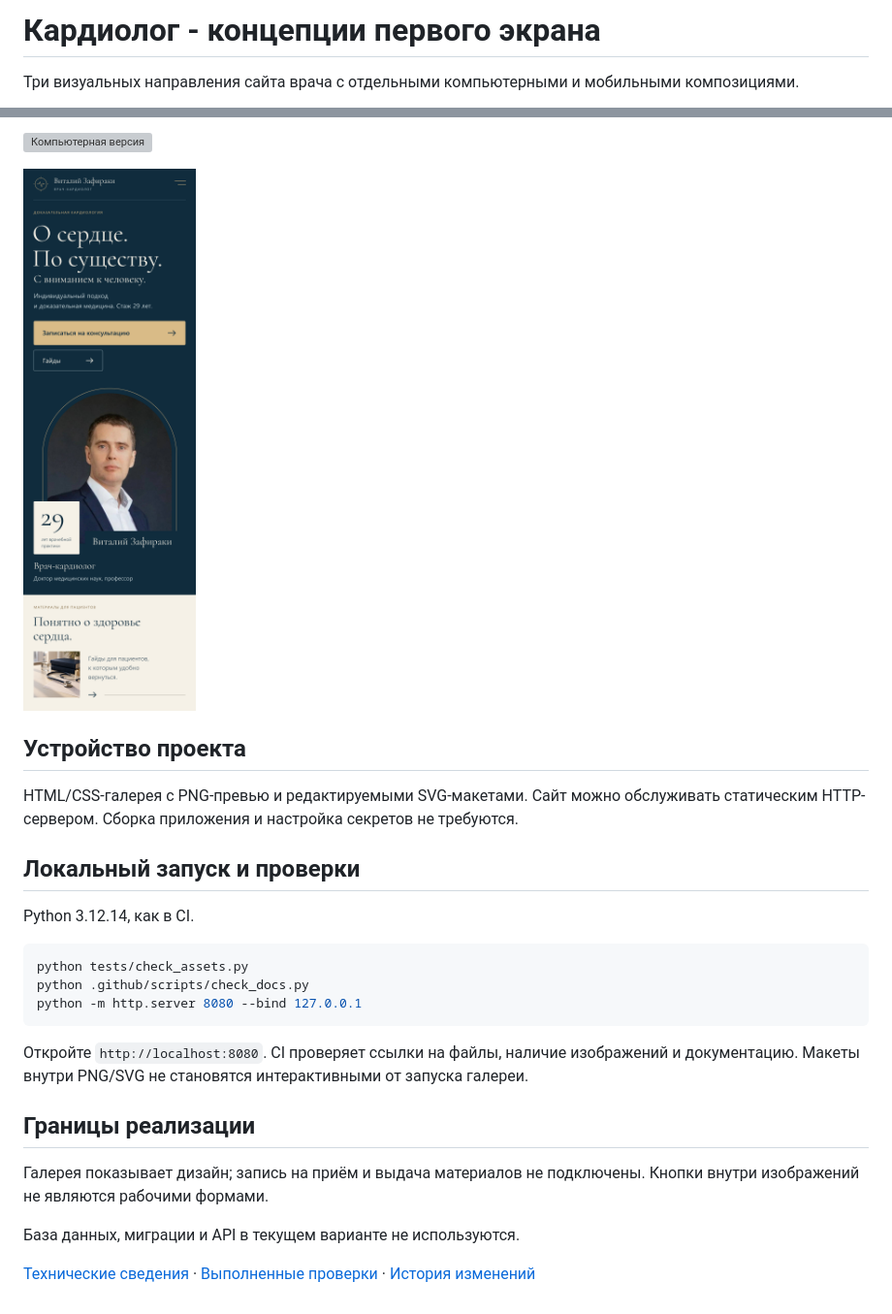
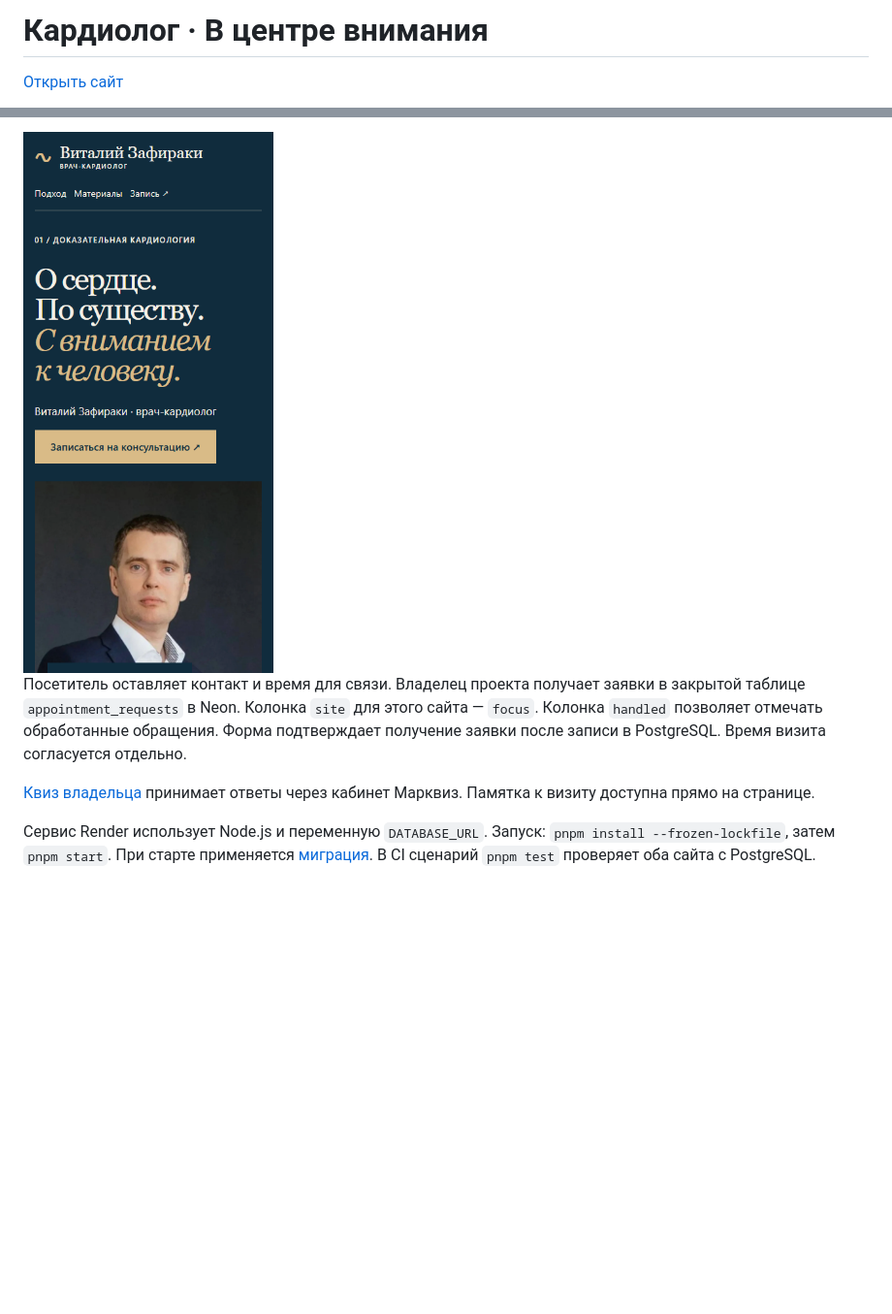
Before and after one commit to memorim/cardiologist-landing-designs, a Markdown page: README.md, 2 parts joined by grey strips. Shown at 97% size. Drawn GitHub-style; pictures changed too: docs/mobile.png; blank space fills up the shorter version; grey boxes are pictures that could not be loaded.

Commit message:
Publish the Focus landing, patient guide and private appointment intake

````diff
--- a/README.md
+++ b/README.md
@@ -1,4 +1,4 @@
-# Кардиолог - концепции первого экрана
+# Кардиолог · В центре внимания
 
-Три визуальных направления сайта врача с отдельными компьютерными и мобильными композициями.
+[Открыть сайт](https://memorim.github.io/cardiologist-landing-designs/)
 
@@ -6,28 +6,8 @@
 
-![Компьютерная версия](assets/01-01_focus_desktop.png)
+<img src="docs/mobile.png" width="320" alt="Мобильная версия">
 
-<img src="assets/01-01_focus_mobile.png" width="320" alt="Мобильная версия">
+Посетитель оставляет контакт и время для связи. Владелец проекта получает заявки в закрытой таблице `appointment_requests` в Neon. Колонка `site` для этого сайта — `focus`. Колонка `handled` позволяет отмечать обработанные обращения. Форма подтверждает получение заявки после записи в PostgreSQL. Время визита согласуется отдельно.
 
-## Устройство проекта
+[Квиз владельца](https://mrqz.me/6ae6cf059b4d2a000f864063) принимает ответы через кабинет Марквиз. Памятка к визиту доступна прямо на странице.
 
-HTML/CSS-галерея с PNG-превью и редактируемыми SVG-макетами. Сайт можно обслуживать статическим HTTP-сервером. Сборка приложения и настройка секретов не требуются.
-
-## Локальный запуск и проверки
-
-Python 3.12.14, как в CI.
-
-```bash
-python tests/check_assets.py
-python .github/scripts/check_docs.py
-python -m http.server 8080 --bind 127.0.0.1
-```
-
-Откройте `http://localhost:8080`. CI проверяет ссылки на файлы, наличие изображений и документацию. Макеты внутри PNG/SVG не становятся интерактивными от запуска галереи.
-
-## Границы реализации
-
-Галерея показывает дизайн; запись на приём и выдача материалов не подключены. Кнопки внутри изображений не являются рабочими формами.
-
-База данных, миграции и API в текущем варианте не используются.
-
-[Технические сведения](docs/TECHNICAL.md) · [Выполненные проверки](docs/VERIFICATION.md) · [История изменений](CHANGELOG.md)
+Сервис Render использует Node.js и переменную `DATABASE_URL`. Запуск: `pnpm install --frozen-lockfile`, затем `pnpm start`. При старте применяется [миграция](001_appointments.sql). В CI сценарий `pnpm test` проверяет оба сайта с PostgreSQL.
````
Also changed, not shown: other parts of README.md (+1 -1 lines), docs/desktop.png, 15 other files.
